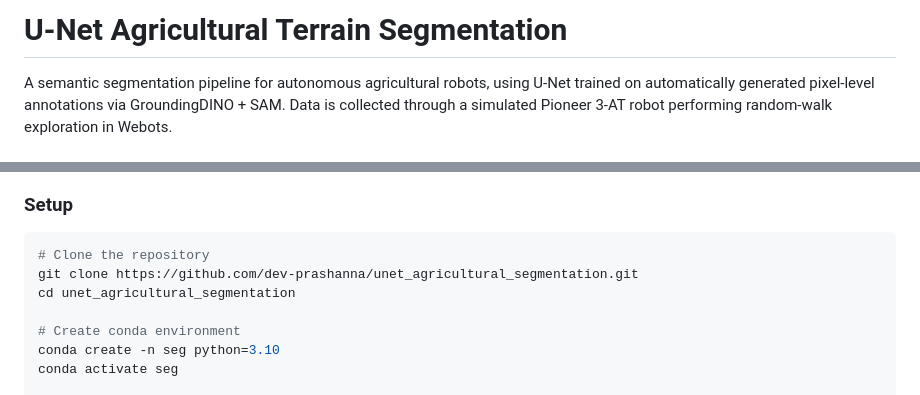
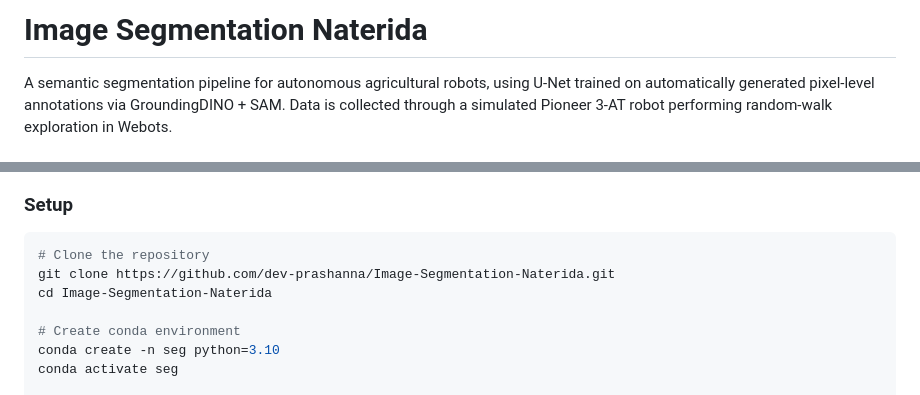
Before and after one commit to dev-prashanna/Image-Segmentation-Naterida, a Markdown page: README.md, 2 parts joined by grey strips. Drawn GitHub-style.

Commit message:
Update repo name to Image Segmentation Naterida

````diff
--- a/README.md
+++ b/README.md
@@ -1,4 +1,4 @@
-# U-Net Agricultural Terrain Segmentation
+# Image Segmentation Naterida
 
 A semantic segmentation pipeline for autonomous agricultural robots, using U-Net trained on automatically generated pixel-level annotations via GroundingDINO + SAM. Data is collected through a simulated Pioneer 3-AT robot performing random-walk exploration in Webots.
 
@@ -118,8 +118,8 @@ unet_agricultural_segmentation/
 
 ```bash
 # Clone the repository
-git clone https://github.com/dev-prashanna/unet_agricultural_segmentation.git
-cd unet_agricultural_segmentation
+git clone https://github.com/dev-prashanna/Image-Segmentation-Naterida.git
+cd Image-Segmentation-Naterida
 
 # Create conda environment
 conda create -n seg python=3.10
````
